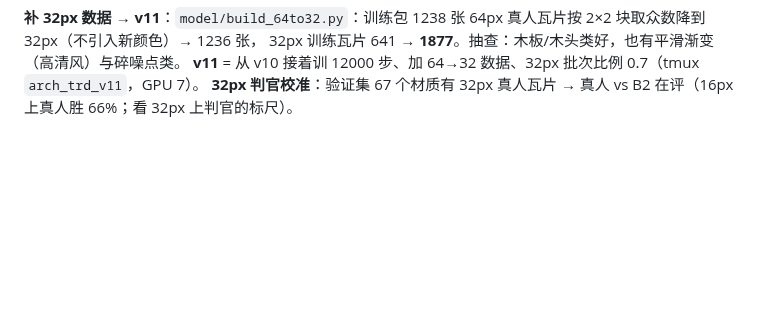
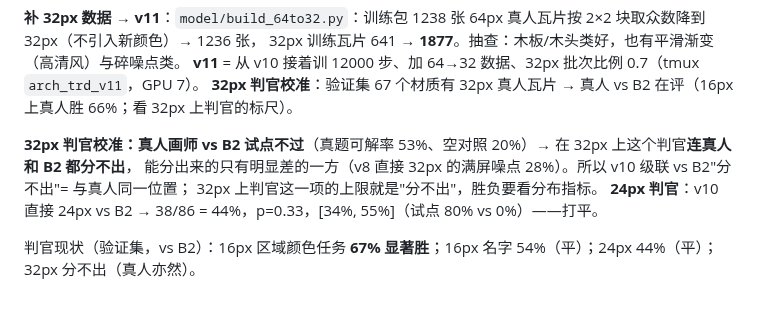
Before and after one commit to dd3xp/texture, a Markdown page: docs/arch_progress.md, the part around the change. Drawn GitHub-style; blank space fills up the shorter version.

Commit message:
Ledger: judge cannot separate artists from B2 at 32px; 24px at parity (44%)
Co-Authored-By: Claude Opus 5 <noreply@anthropic.com>

```diff
--- a/docs/arch_progress.md
+++ b/docs/arch_progress.md
@@ -996,3 +996,10 @@ KID 20.6 / 20.2 / 20.1 / 23.7、CLIP 34.28 / 34.14 / 34.05 / 34.08（直接 1.0
 32px 训练瓦片 641 → **1877**。抽查：木板/木头类好，也有平滑渐变（高清风）与碎噪点类。
 **v11** = 从 v10 接着训 12000 步、加 64→32 数据、32px 批次比例 0.7（tmux `arch_trd_v11`，GPU 7）。
 **32px 判官校准**：验证集 67 个材质有 32px 真人瓦片 → 真人 vs B2 在评（16px 上真人胜 66%；看 32px 上判官的标尺）。
+
+**32px 判官校准：真人画师 vs B2 试点不过**（真题可解率 53%、空对照 20%）→ 在 32px 上这个判官**连真人和 B2 都分不出**，
+能分出来的只有明显差的一方（v8 直接 32px 的满屏噪点 28%）。所以 v10 级联 vs B2"分不出"= 与真人同一位置；
+32px 上判官这一项的上限就是"分不出"，胜负要看分布指标。
+**24px 判官**：v10 直接 24px vs B2 → 38/86 = 44%，p=0.33，[34%, 55%]（试点 80% vs 0%）——打平。
+
+判官现状（验证集，vs B2）：16px 区域颜色任务 **67% 显著胜**；16px 名字 54%（平）；24px 44%（平）；32px 分不出（真人亦然）。
```
